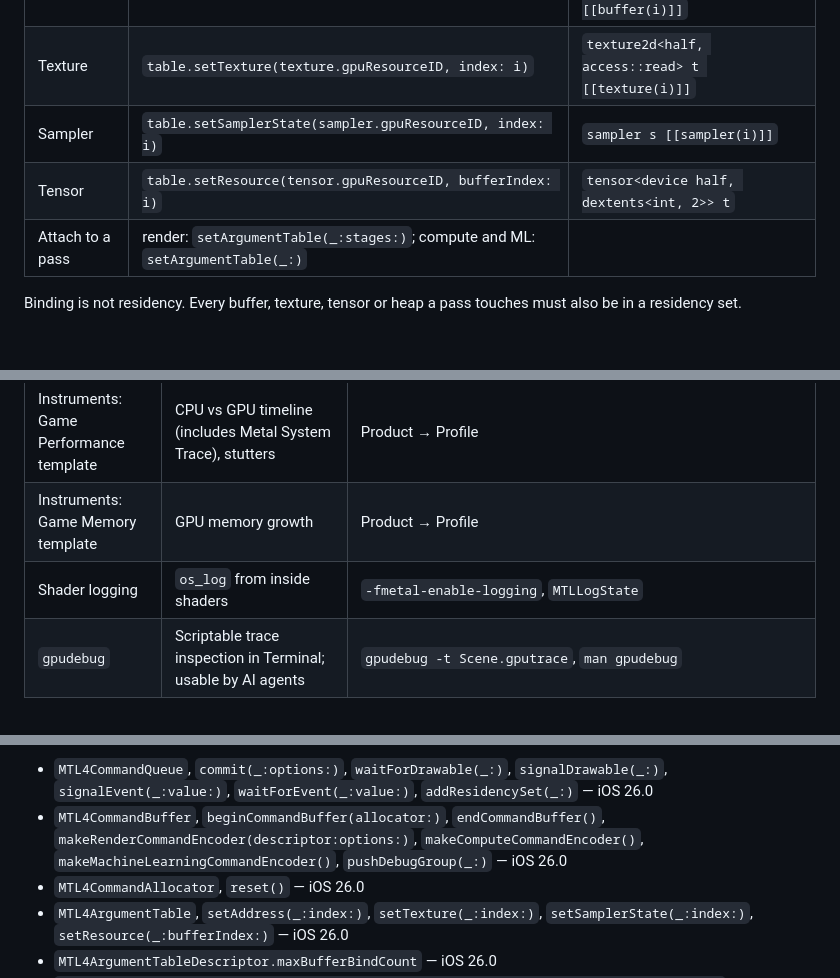
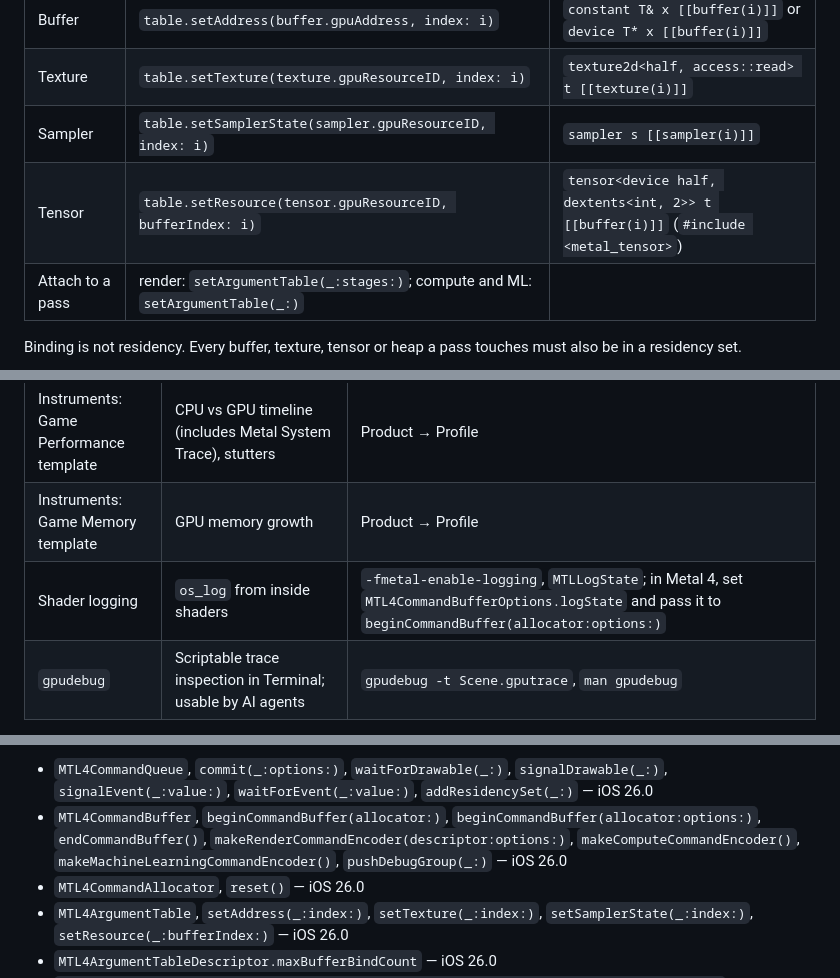
Before and after one commit to ehzawad/ideation-of-ios-app, a Markdown page: learn/cheatsheets/metal4.md, 3 parts joined by grey strips. Drawn GitHub-style; folded sections open; blank space fills up the shorter version.

```diff
--- a/learn/cheatsheets/metal4.md
+++ b/learn/cheatsheets/metal4.md
@@ -87,7 +87,7 @@ Setup it assumes: buffers added to a residency set, `commit()`ed, and attached w
 | Buffer | `table.setAddress(buffer.gpuAddress, index: i)` | `constant T& x [[buffer(i)]]` or `device T* x [[buffer(i)]]` |
 | Texture | `table.setTexture(texture.gpuResourceID, index: i)` | `texture2d<half, access::read> t [[texture(i)]]` |
 | Sampler | `table.setSamplerState(sampler.gpuResourceID, index: i)` | `sampler s [[sampler(i)]]` |
-| Tensor | `table.setResource(tensor.gpuResourceID, bufferIndex: i)` | `tensor<device half, dextents<int, 2>> t` |
+| Tensor | `table.setResource(tensor.gpuResourceID, bufferIndex: i)` | `tensor<device half, dextents<int, 2>> t [[buffer(i)]]` (`#include <metal_tensor>`) |
 | Attach to a pass | render: `setArgumentTable(_:stages:)`; compute and ML: `setArgumentTable(_:)` | |
 
 Binding is not residency. Every buffer, texture, tensor or heap a pass touches must also be in a residency set.
@@ -265,7 +271,7 @@ iOS 27: multi-plane tensors (`MTLTensorAuxiliaryPlaneDescriptor`, `MTLTensorPlan
 | Metal Performance HUD | Live FPS, GPU time, frame interval | Scheme diagnostics option |
 | Instruments: Game Performance template | CPU vs GPU timeline (includes Metal System Trace), stutters | Product → Profile |
 | Instruments: Game Memory template | GPU memory growth | Product → Profile |
-| Shader logging | `os_log` from inside shaders | `-fmetal-enable-logging`, `MTLLogState` |
+| Shader logging | `os_log` from inside shaders | `-fmetal-enable-logging`, `MTLLogState`; in Metal 4, set `MTL4CommandBufferOptions.logState` and pass it to `beginCommandBuffer(allocator:options:)` |
 | `gpudebug` | Scriptable trace inspection in Terminal; usable by AI agents | `gpudebug -t Scene.gputrace`, `man gpudebug` |
 
 Debug order for a wrong frame: validation messages → residency → barriers → lifetimes → load/store actions.
@@ -285,7 +291,7 @@ Debug order for a wrong frame: validation messages → residency → barriers
 Checked with `scripts/appledoc.py` on 2026-09-24; MSL items checked against the Metal Shading Language Specification 4.1 (2026-06-04).
 
 - `MTL4CommandQueue`, `commit(_:options:)`, `waitForDrawable(_:)`, `signalDrawable(_:)`, `signalEvent(_:value:)`, `waitForEvent(_:value:)`, `addResidencySet(_:)` — iOS 26.0
-- `MTL4CommandBuffer`, `beginCommandBuffer(allocator:)`, `endCommandBuffer()`, `makeRenderCommandEncoder(descriptor:options:)`, `makeComputeCommandEncoder()`, `makeMachineLearningCommandEncoder()`, `pushDebugGroup(_:)` — iOS 26.0
+- `MTL4CommandBuffer`, `beginCommandBuffer(allocator:)`, `beginCommandBuffer(allocator:options:)`, `endCommandBuffer()`, `makeRenderCommandEncoder(descriptor:options:)`, `makeComputeCommandEncoder()`, `makeMachineLearningCommandEncoder()`, `pushDebugGroup(_:)` — iOS 26.0
 - `MTL4CommandAllocator`, `reset()` — iOS 26.0
 - `MTL4ArgumentTable`, `setAddress(_:index:)`, `setTexture(_:index:)`, `setSamplerState(_:index:)`, `setResource(_:bufferIndex:)` — iOS 26.0
 - `MTL4ArgumentTableDescriptor.maxBufferBindCount` — iOS 26.0
```
Also changed, not shown: other parts of learn/cheatsheets/metal4.md (+23 -15 lines), learn/capstone-errand.md (+1 -1 lines), learn/day6-metal4-graphics-and-compute.md (+6 -4 lines).
